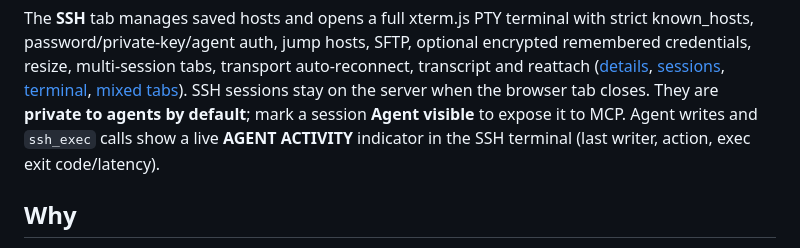
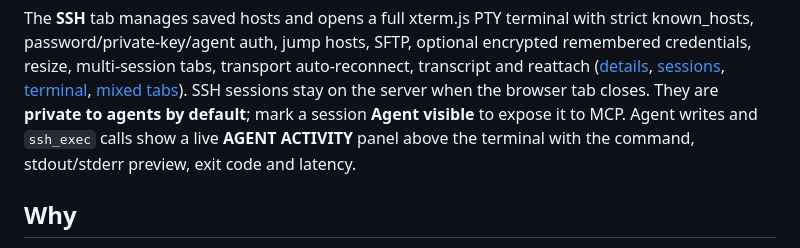
Before and after one commit to panpan-m/agent-terminal, a Markdown page: README.md, the part around the change. GitHub-like rendering.

```diff
--- a/README.md
+++ b/README.md
@@ -37,8 +37,8 @@ auto-reconnect, transcript and reattach
 [mixed tabs](docs/screenshots/20-terminal-mixed-ssh.png)).
 SSH sessions stay on the server when the browser tab closes. They are **private
 to agents by default**; mark a session **Agent visible** to expose it to MCP.
-Agent writes and `ssh_exec` calls show a live **AGENT ACTIVITY** indicator in the
-SSH terminal (last writer, action, exec exit code/latency).
+Agent writes and `ssh_exec` calls show a live **AGENT ACTIVITY** panel above the
+terminal with the command, stdout/stderr preview, exit code and latency.
 
 ## Why
 
```
Also changed, not shown: docs/VERIFICATION.md (+5 -2 lines), docs/ssh.md (+7 -3 lines), docs/screenshots/23-ssh-agent-output.png (added), 9 other files.
